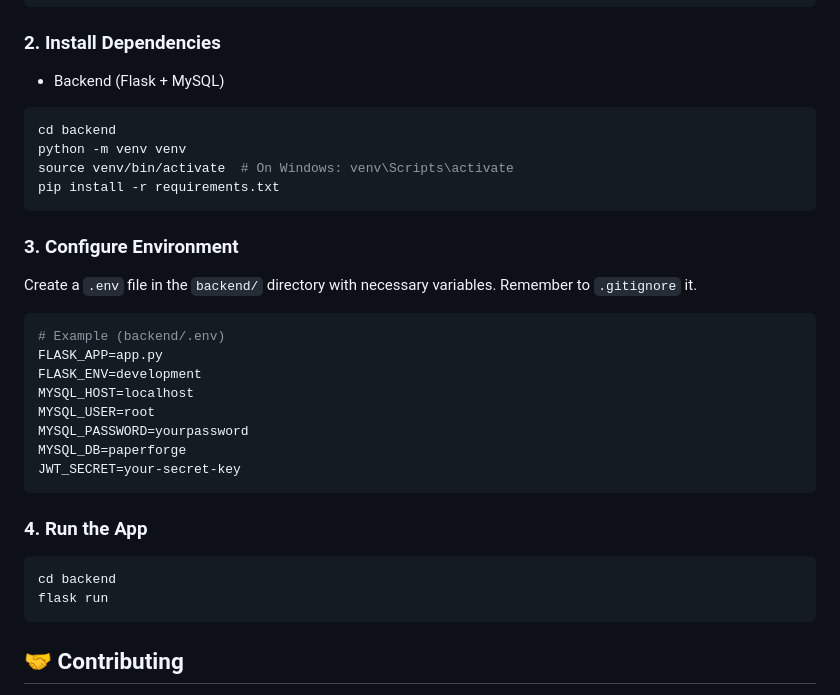
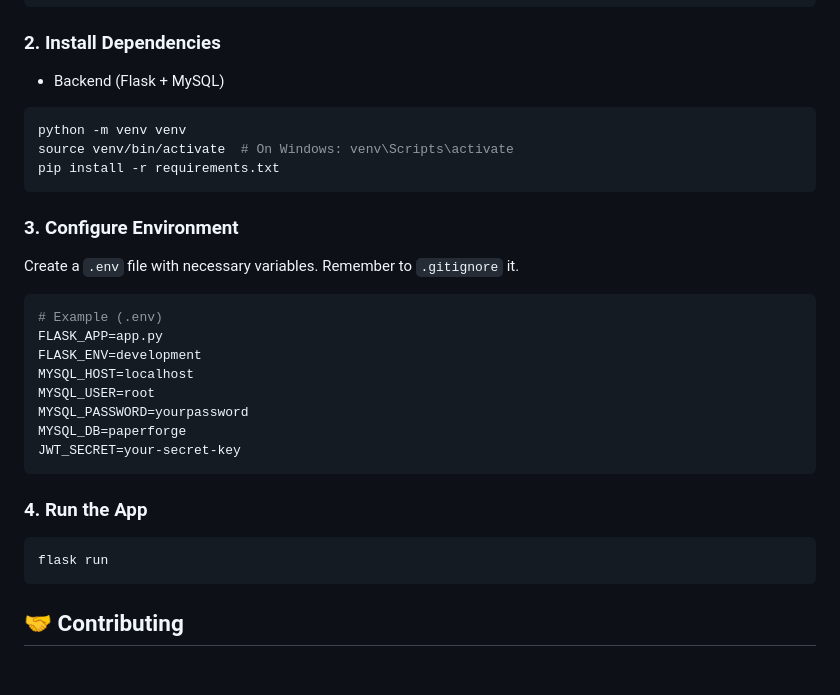
Before and after one commit to Lingaombe/TsAssist, a Markdown page: README.md, the part around the change. Rendered like a GitHub page; blank space fills up the shorter version.

````diff
--- a/README.md
+++ b/README.md
@@ -86,7 +86,6 @@ cd PaperForge
 * Backend (Flask + MySQL)
 
 ```bash
-cd backend
 python -m venv venv
 source venv/bin/activate  # On Windows: venv\Scripts\activate
 pip install -r requirements.txt
@@ -94,10 +93,10 @@ pip install -r requirements.txt
 
 ### 3. Configure Environment
 
-Create a `.env` file in the `backend/` directory with necessary variables. Remember to `.gitignore` it.
+Create a `.env` file with necessary variables. Remember to `.gitignore` it.
 
 ```env
-# Example (backend/.env)
+# Example (.env)
 FLASK_APP=app.py
 FLASK_ENV=development
 MYSQL_HOST=localhost
@@ -110,7 +109,6 @@ JWT_SECRET=your-secret-key
 ### 4. Run the App
 
 ```bash
-cd backend
 flask run
 ```
 
````
